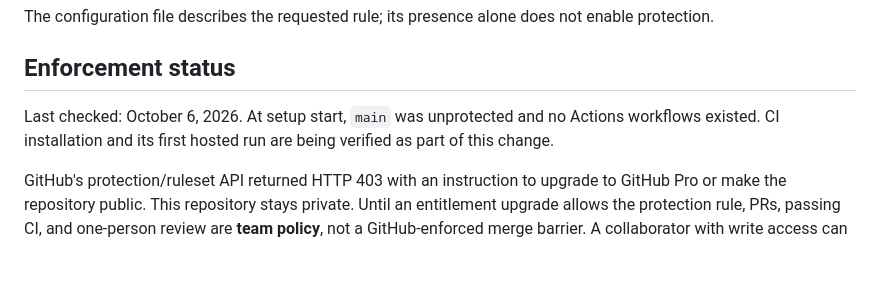
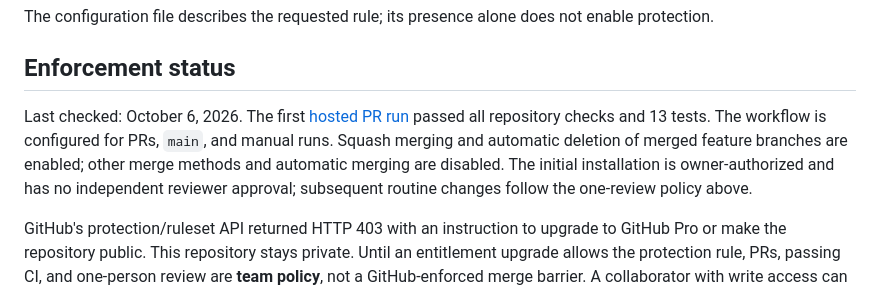
Before and after one commit to jwj1342/gemma-agent-lab, a Markdown page: docs/ci-and-review.md, the part around the change. Drawn GitHub-style; blank space fills up the shorter version.

Commit message:
Record hosted CI validation and show workflow status

```diff
--- a/docs/ci-and-review.md
+++ b/docs/ci-and-review.md
@@ -100,8 +100,11 @@ The configuration file describes the requested rule; its presence alone does not
 
 ## Enforcement status
 
-Last checked: October 6, 2026. At setup start, `main` was unprotected and no Actions workflows existed.
-CI installation and its first hosted run are being verified as part of this change.
+Last checked: October 6, 2026. The first [hosted PR run](https://github.com/jwj1342/gemma-agent-lab/actions/runs/37518341796)
+passed all repository checks and 13 tests. The workflow is configured for PRs, `main`, and manual runs.
+Squash merging and automatic deletion of merged feature branches are enabled; other merge methods
+and automatic merging are disabled. The initial installation is owner-authorized and has no independent
+reviewer approval; subsequent routine changes follow the one-review policy above.
 
 GitHub's protection/ruleset API returned HTTP 403 with an instruction to upgrade to GitHub Pro or
 make the repository public. This repository stays private. Until an entitlement upgrade allows the
```
Also changed, not shown: README.md (+2 -0 lines).
